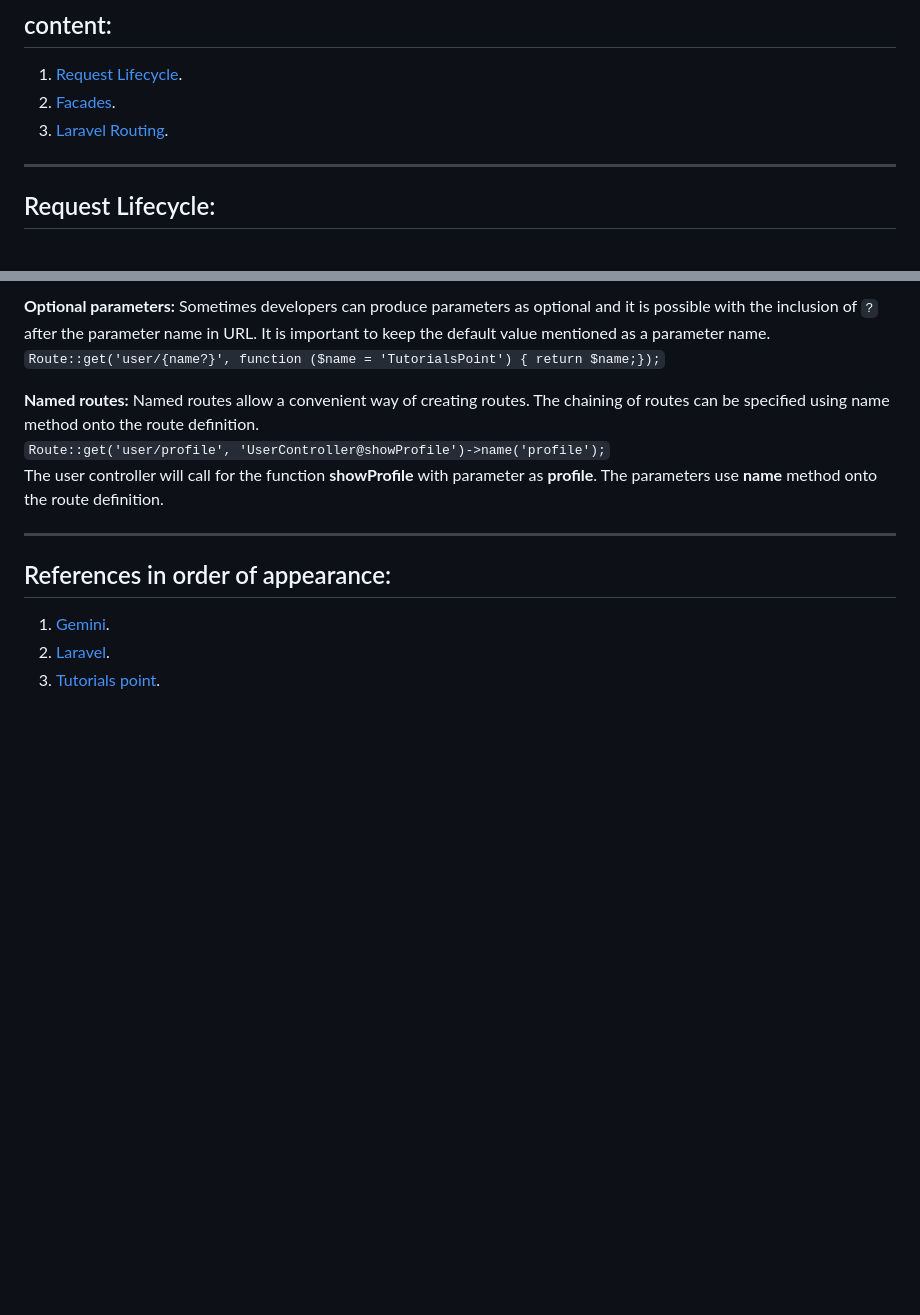
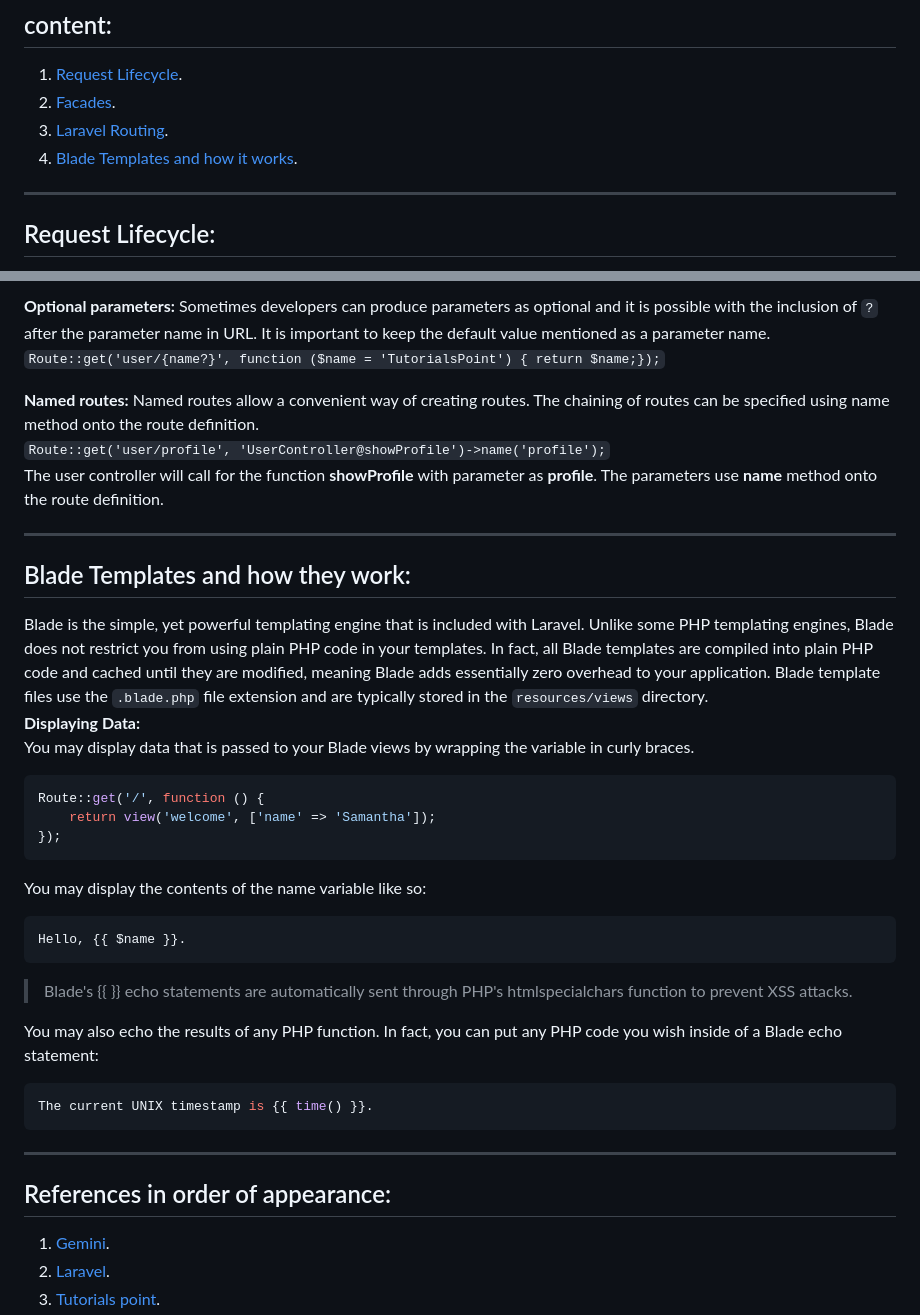
Before and after one commit to rwnmtwly/IEEE-Backend., a Markdown page: Laravel/Laravel.md, 2 parts joined by grey strips. Rendered like a GitHub page; blank space fills up the shorter version.

Commit message:
Research for task no. 22

````diff
--- a/Laravel/Laravel.md
+++ b/Laravel/Laravel.md
@@ -2,7 +2,9 @@
 ## content:
 1. [Request Lifecycle](#request-lifecycle).
 1. [Facades](#facades).
-3. [Laravel Routing](#laravel-routing).
+1. [Laravel Routing](#laravel-routing).
+1. [Blade Templates and how it works](#blade-templates-and-how-they-work).
+
 
 ---
 
@@ -80,6 +82,29 @@ The user controller will call for the function **showProfile** with parameter as
 
 ---
 
+## Blade Templates and how they work:
+Blade is the simple, yet powerful templating engine that is included with Laravel. Unlike some PHP templating engines, Blade does not restrict you from using plain PHP code in your templates. In fact, all Blade templates are compiled into plain PHP code and cached until they are modified, meaning Blade adds essentially zero overhead to your application. Blade template files use the `.blade.php` file extension and are typically stored in the `resources/views` directory.
+**Displaying Data:**
+You may display data that is passed to your Blade views by wrapping the variable in curly braces.
+```php
+Route::get('/', function () {
+    return view('welcome', ['name' => 'Samantha']);
+});
+```
+You may display the contents of the name variable like so:
+```php
+Hello, {{ $name }}.
+```
+> Blade's {{ }} echo statements are automatically sent through PHP's htmlspecialchars function to prevent XSS attacks.
+
+You may also echo the results of any PHP function. In fact, you can put any PHP code you wish inside of a
+Blade echo statement:
+```php
+The current UNIX timestamp is {{ time() }}.
+```
+
+---
+
 ## References in order of appearance:
 1. [Gemini](https://g.co/gemini/share/893cba455f26).
 1. [Laravel](https://laravel.com/docs/11.x/facades).
````
Also changed, not shown: other parts of Laravel/Laravel.md (+1 -0 lines).
